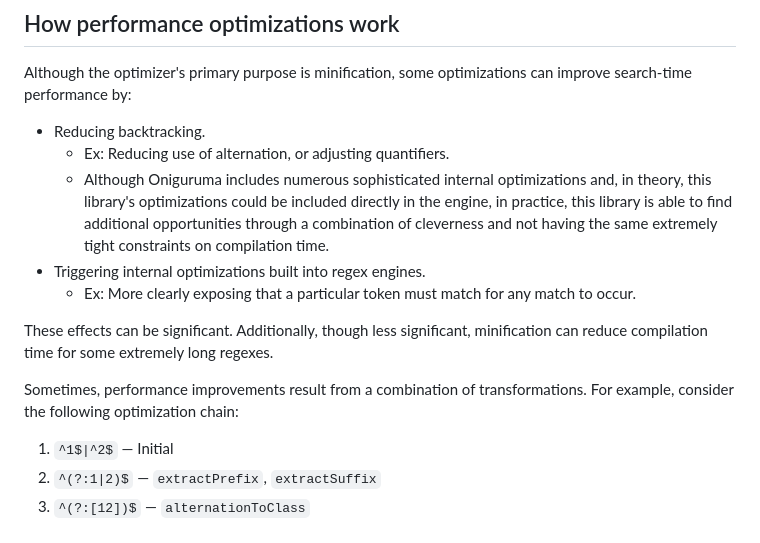
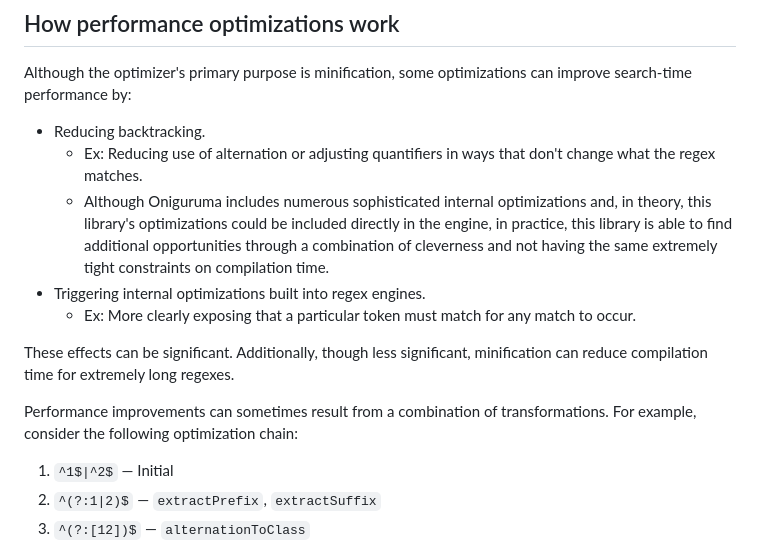
Before and after one commit to slevithan/oniguruma-parser, a Markdown page: src/optimizer/README.md, the part around the change. Rendered like a GitHub page.

Commit message:
Readme tweaks

```diff
--- a/src/optimizer/README.md
+++ b/src/optimizer/README.md
@@ -300,14 +300,14 @@ The following additional optimizations are always enabled. They're not expected
 Although the optimizer's primary purpose is minification, some optimizations can improve search-time performance by:
 
 - Reducing backtracking.
-  - Ex: Reducing use of alternation, or adjusting quantifiers.
+  - Ex: Reducing use of alternation or adjusting quantifiers in ways that don't change what the regex matches.
   - Although Oniguruma includes numerous sophisticated internal optimizations and, in theory, this library's optimizations could be included directly in the engine, in practice, this library is able to find additional opportunities through a combination of cleverness and not having the same extremely tight constraints on compilation time.
 - Triggering internal optimizations built into regex engines.
   - Ex: More clearly exposing that a particular token must match for any match to occur.
 
-These effects can be significant. Additionally, though less significant, minification can reduce compilation time for some extremely long regexes.
+These effects can be significant. Additionally, though less significant, minification can reduce compilation time for extremely long regexes.
 
-Sometimes, performance improvements result from a combination of transformations. For example, consider the following optimization chain:
+Performance improvements can sometimes result from a combination of transformations. For example, consider the following optimization chain:
 
 1. `^1$|^2$` — Initial
 2. `^(?:1|2)$` — `extractPrefix`, `extractSuffix`
```
